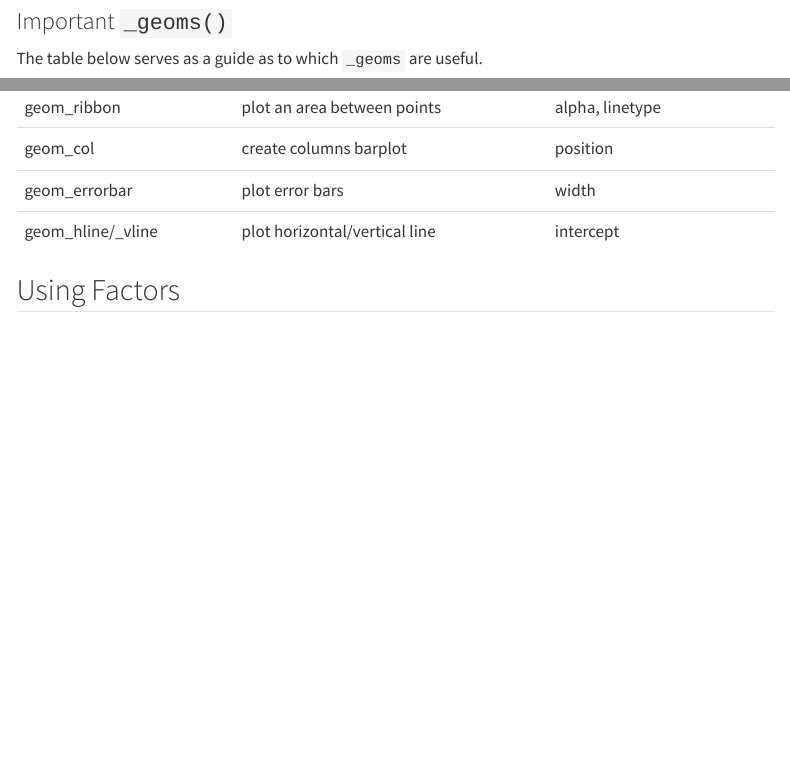
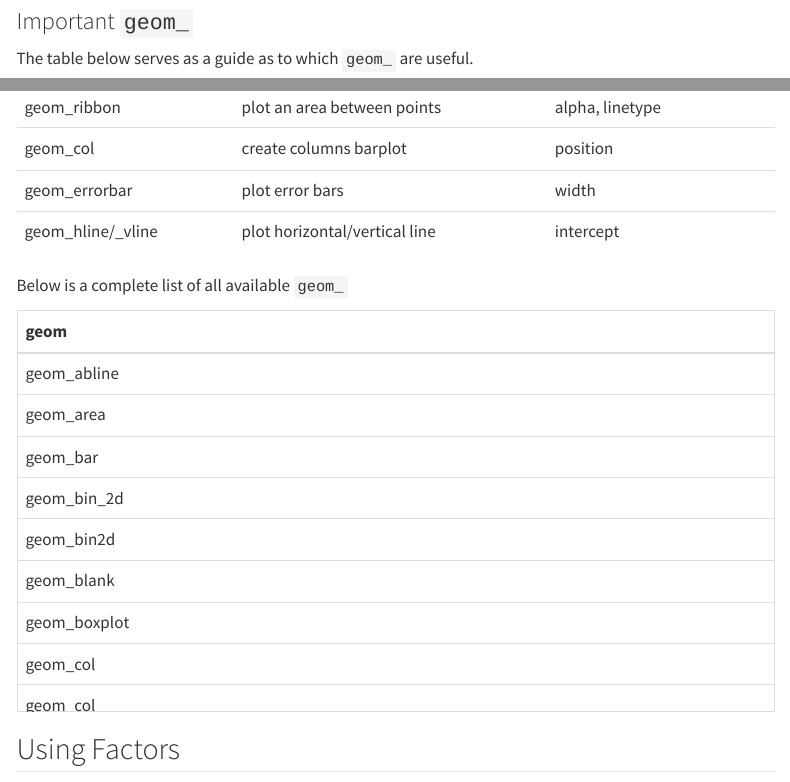
Before and after one commit to snutebiller/r-collection, a Quarto document (index.qmd): the page in a window 1100 px wide, from 1080 px down, and a second part further down, joined at a grey line. Rendered offline with R 4.5, knitr and Pandoc in place of Quarto, with nearby package versions; some code elsewhere in the file could not run offline; menus at the side of the page are left out.

Commit message:
geom_ table & add caption

````diff
--- a/index.qmd
+++ b/index.qmd
@@ -56,7 +56,8 @@ ggplot(iris, aes(x = Sepal.Length, y = Sepal.Width)) +
   geom_point()
 ```
 
-### Important `_geoms()`
+### Important `geom_`
+
 ```{r}
 #| include: false
 
@@ -96,13 +97,22 @@ geom_kable <- data.frame(
   kable(col.names = geom_kable_colnames) |>
   kable_styling()
 ```
-The table below serves as a guide as to which `_geoms` are useful.
+The table below serves as a guide as to which `geom_` are useful.
 ```{r}
 #| echo: false
 
 geom_kable
 ```
 
+Below is a complete list of all available `geom_`
+```{r}
+#| echo: false
+#| tbl-align: center
+
+kable(data.frame('geom' = apropos("geom_")[-c(1,2,length(apropos("geom_")))])) |>
+  kable_styling() |>
+    scroll_box(height = "400px")
+```
 
 ## Using Factors {#sec-factors}
 It may be necessary to differentiate between different groups if they are displayed within
````
Also changed, not shown: index.qmd (1 more changed lines).
